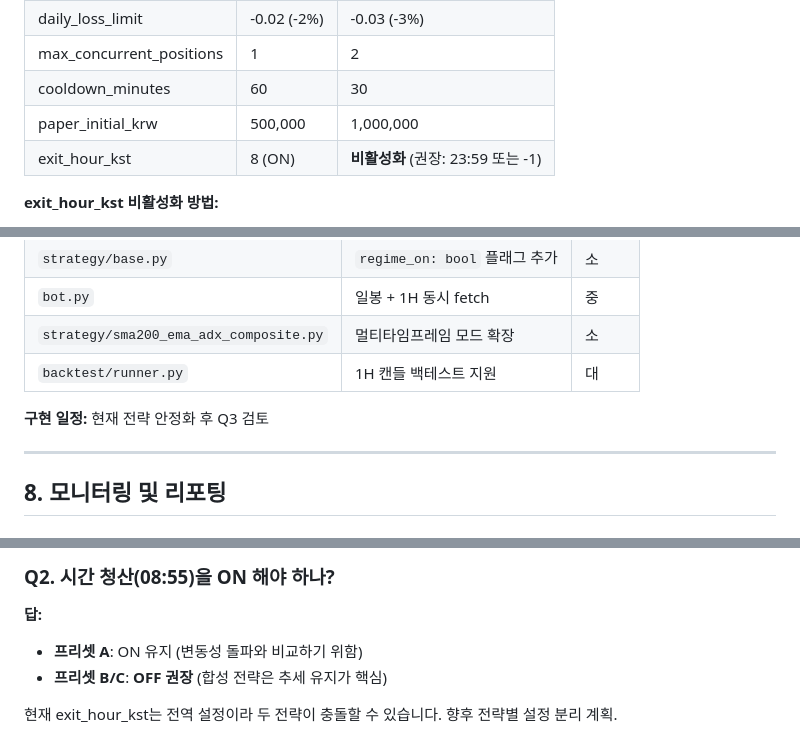
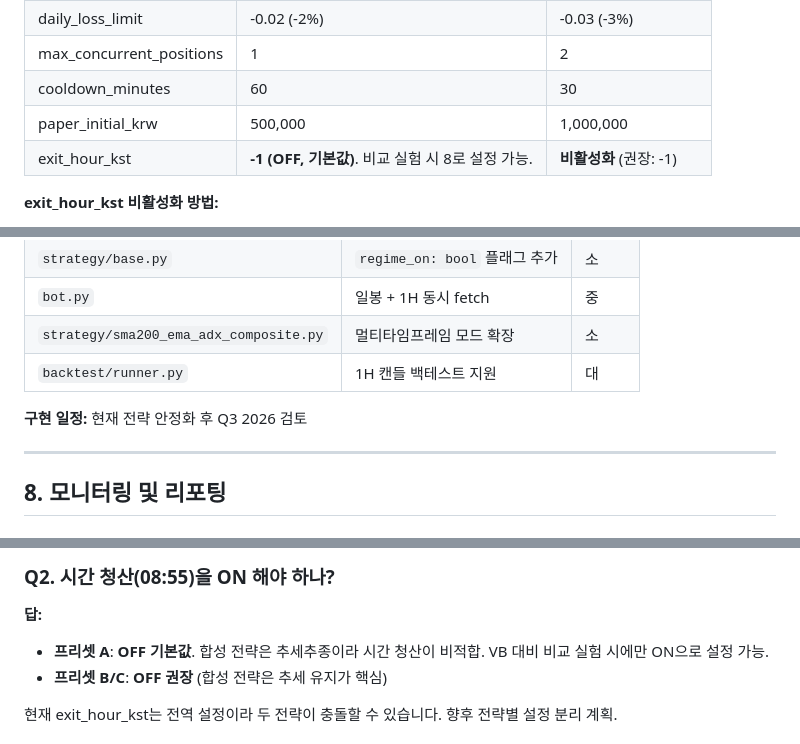
Before and after one commit to lilllee/auto_coin, a Markdown page: docs/합성전략_운용_가이드.md, 3 parts joined by grey strips. Drawn GitHub-style.

```diff
--- a/docs/합성전략_운용_가이드.md
+++ b/docs/합성전략_운용_가이드.md
@@ -344,7 +355,7 @@ http://localhost:8080
 | max_concurrent_positions | 1 | 2 |
 | cooldown_minutes | 60 | 30 |
 | paper_initial_krw | 500,000 | 1,000,000 |
-| exit_hour_kst | 8 (ON) | **비활성화** (권장: 23:59 또는 -1) |
+| exit_hour_kst | **-1 (OFF, 기본값)**. 비교 실험 시 8로 설정 가능. | **비활성화** (권장: -1) |
 
 **exit_hour_kst 비활성화 방법:**
 - 값을 `-1` 또는 `23` (야간)로 설정
@@ -529,7 +540,7 @@ adx_threshold=20: trades=8   cum=+7.5%   mdd=-4.1%   win=54%
 | `strategy/sma200_ema_adx_composite.py` | 멀티타임프레임 모드 확장 | 소 |
 | `backtest/runner.py` | 1H 캔들 백테스트 지원 | 대 |
 
-**구현 일정:** 현재 전략 안정화 후 Q3 검토
+**구현 일정:** 현재 전략 안정화 후 Q3 2026 검토
 
 ---
 
@@ -678,7 +689,7 @@ adx_threshold=20: trades=8   cum=+7.5%   mdd=-4.1%   win=54%
 ### Q2. 시간 청산(08:55)을 ON 해야 하나?
 
 **답:**
-- **프리셋 A**: ON 유지 (변동성 돌파와 비교하기 위함)
+- **프리셋 A**: **OFF 기본값**. 합성 전략은 추세추종이라 시간 청산이 비적합. VB 대비 비교 실험 시에만 ON으로 설정 가능.
 - **프리셋 B/C**: **OFF 권장** (합성 전략은 추세 유지가 핵심)
 
 현재 exit_hour_kst는 전역 설정이라 두 전략이 충돌할 수 있습니다.
```
Also changed, not shown: other parts of docs/합성전략_운용_가이드.md (+34 -23 lines).
